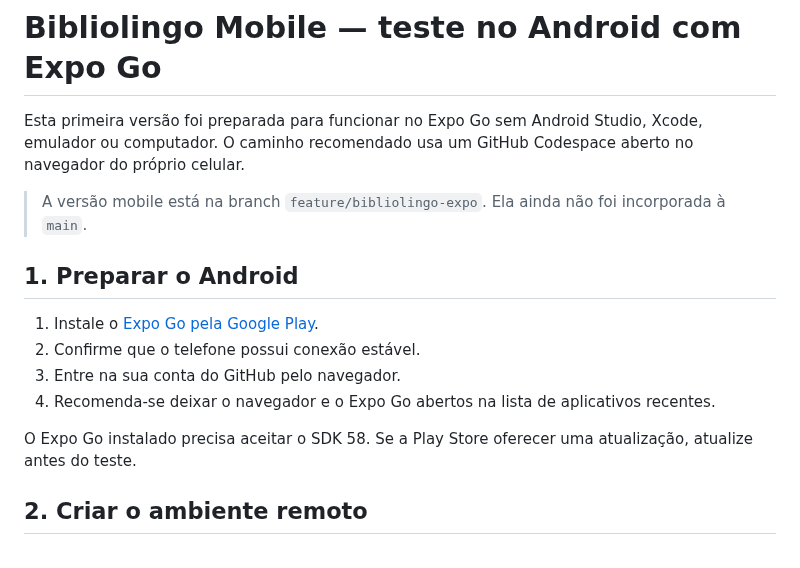
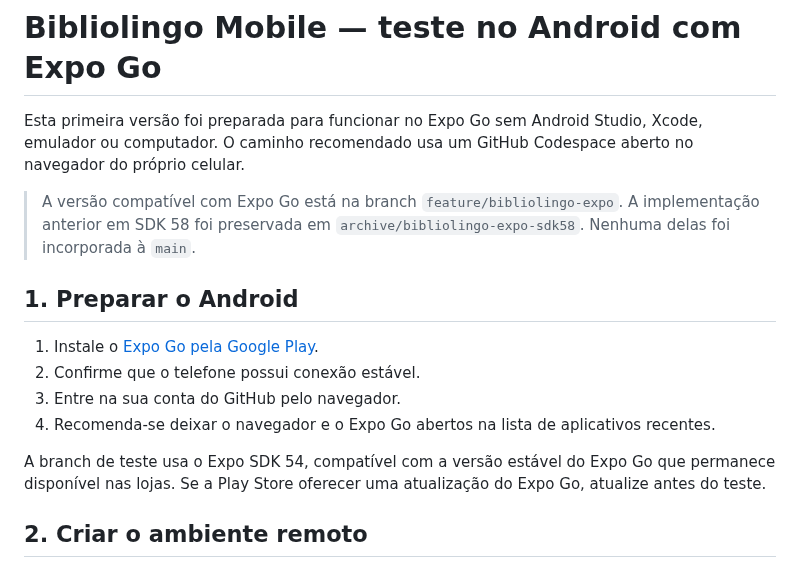
Before and after one commit to viniciusliniker1-spec/Bibliolingo, a Markdown page: MOBILE_SETUP.md, the part around the change. Drawn GitHub-style.

Commit message:
docs(mobile): atualizar teste Android para Expo SDK 54

```diff
--- a/MOBILE_SETUP.md
+++ b/MOBILE_SETUP.md
@@ -2,7 +2,7 @@
 
 Esta primeira versão foi preparada para funcionar no Expo Go sem Android Studio, Xcode, emulador ou computador. O caminho recomendado usa um GitHub Codespace aberto no navegador do próprio celular.
 
-> A versão mobile está na branch `feature/bibliolingo-expo`. Ela ainda não foi incorporada à `main`.
+ > A versão compatível com Expo Go está na branch `feature/bibliolingo-expo`. A implementação anterior em SDK 58 foi preservada em `archive/bibliolingo-expo-sdk58`. Nenhuma delas foi incorporada à `main`.
 
 ## 1. Preparar o Android
 
@@ -11,7 +11,7 @@ Esta primeira versão foi preparada para funcionar no Expo Go sem Android Studio
 3. Entre na sua conta do GitHub pelo navegador.
 4. Recomenda-se deixar o navegador e o Expo Go abertos na lista de aplicativos recentes.
 
-O Expo Go instalado precisa aceitar o SDK 58. Se a Play Store oferecer uma atualização, atualize antes do teste.
+A branch de teste usa o Expo SDK 54, compatível com a versão estável do Expo Go que permanece disponível nas lojas. Se a Play Store oferecer uma atualização do Expo Go, atualize antes do teste.
 
 ## 2. Criar o ambiente remoto
 
```
